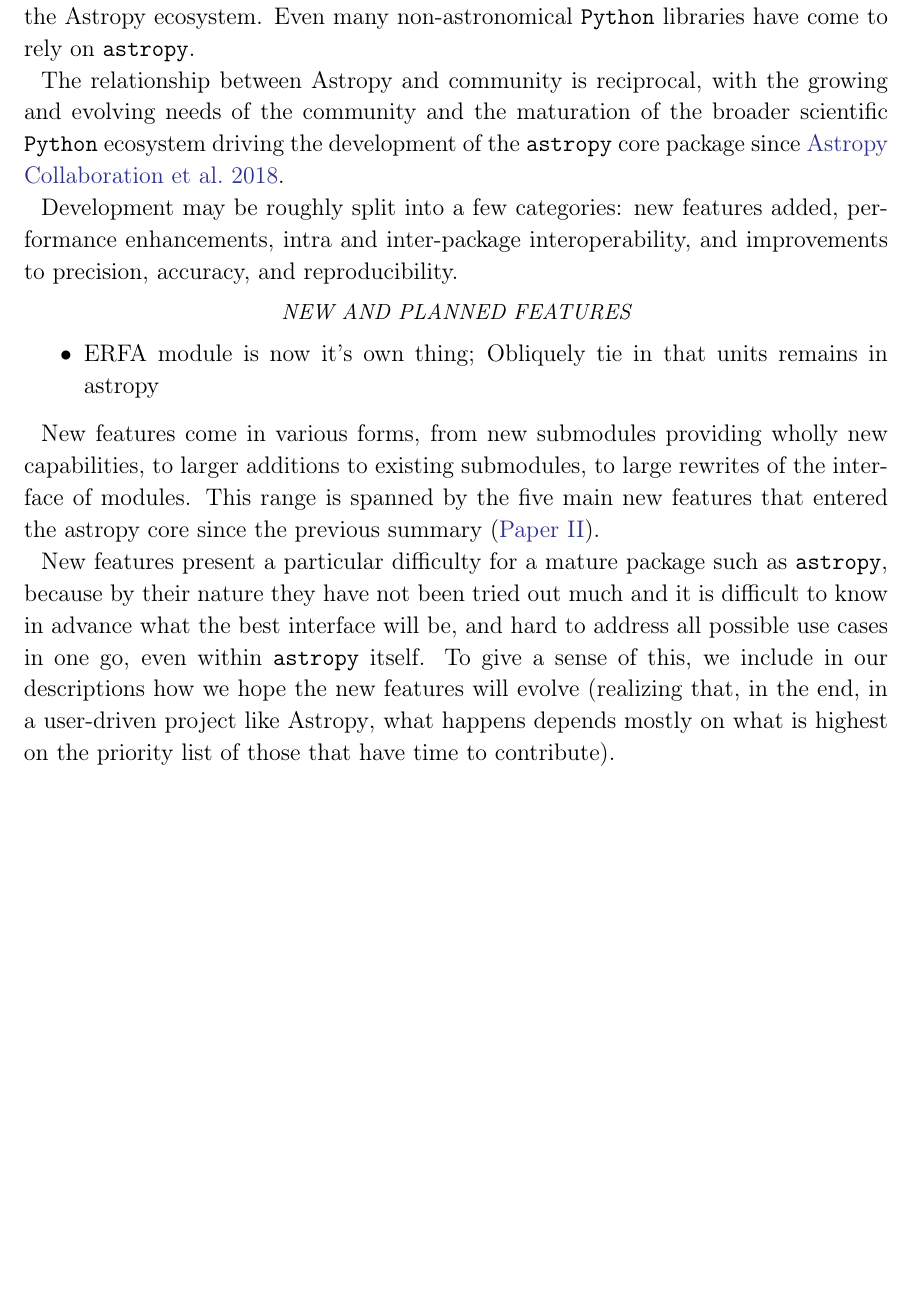
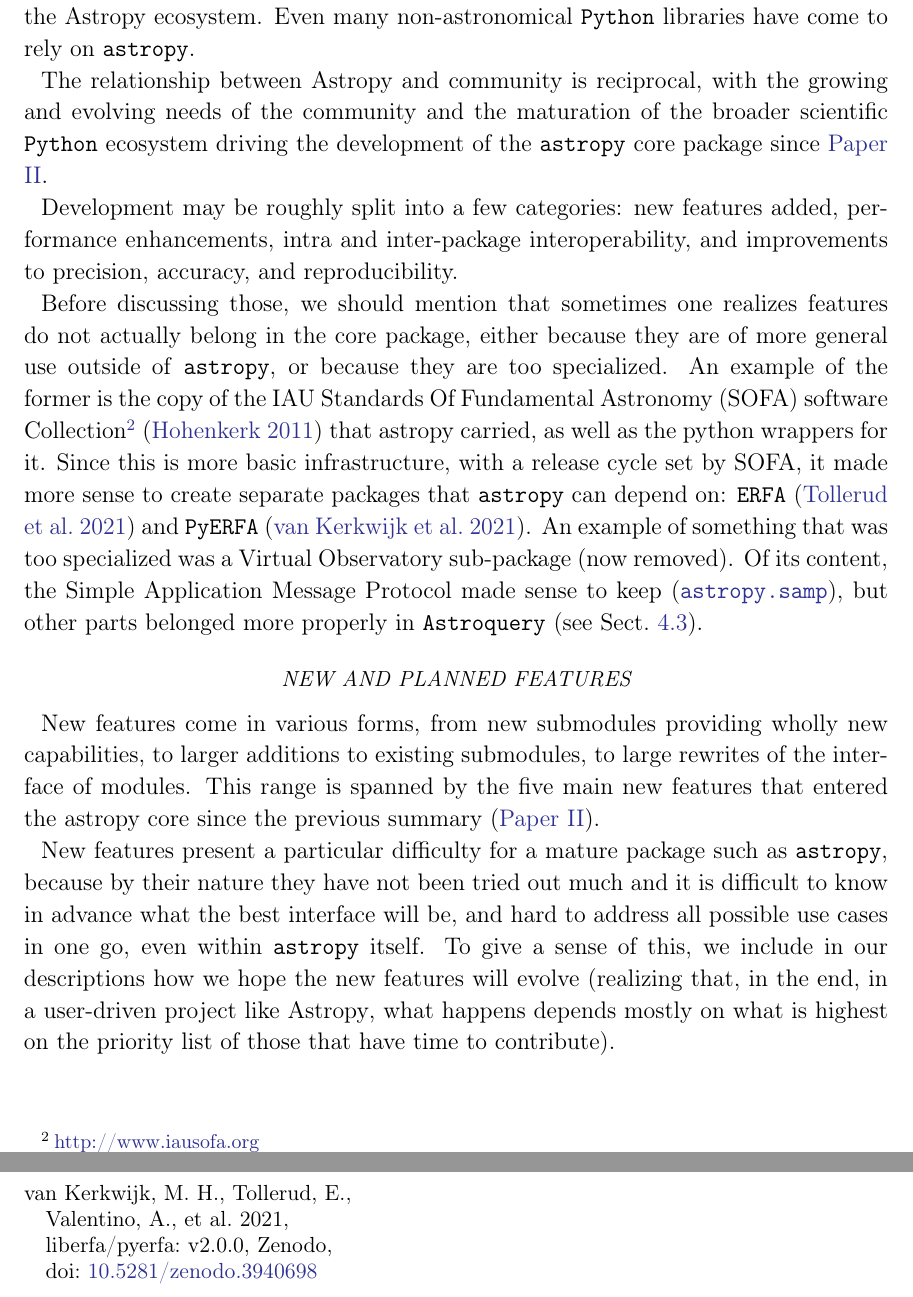
Before and after one commit to astropy/astropy-v5.0-paper, a LaTeX paper (src/ms.tex, which reads src/refs.bib): part of page 4 of 16 before the commit and two parts of pages 4 and 17 of 17 after it, the two joined at a grey line, cut so that both start at the same text, the shorter picture padded with empty space. Compiled offline with pdfLaTeX.

Commit message:
Discuss removal of ERFA and .vo

```diff
--- a/src/ms.tex
+++ b/src/ms.tex
@@ -245,7 +245,7 @@
 the Astropy ecosystem.
 Even many non-astronomical \python libraries have come to rely on \astropypkg.
 
-The relationship between \astropy and community is reciprocal, with the growing and evolving needs of the community and the maturation of the broader scientific \python ecosystem driving the development of the \astropypkg core package since \citealt{astropy:2018}.
+The relationship between \astropy and community is reciprocal, with the growing and evolving needs of the community and the maturation of the broader scientific \python ecosystem driving the development of the \astropypkg core package since \citetalias{astropy:2018}.
 % feels like ↑ could be expanded to 2 sentences
 
 % Maybe briefly outline the sectors of
@@ -255,6 +255,22 @@
 % Astropy has grown to interoperate, e.g. NumPy
 
 Development may be roughly split into a few categories: new features added, performance enhancements, intra and inter-package interoperability, and improvements to precision, accuracy, and reproducibility.
+
+Before discussing those, we should mention that sometimes one realizes
+features do not actually belong in the core package, either because
+they are of more general use outside of \astropypkg, or because they
+are too specialized.  An example of the former is the copy of the IAU
+Standards Of Fundamental Astronomy (SOFA) software
+Collection\footnote{\url{http://www.iausofa.org}} \citep{sofa} that
+astropy carried, as well as the python wrappers for it.  Since this is
+more basic infrastructure, with a release cycle set by SOFA, it made
+more sense to create separate packages that \astropypkg\ can depend
+on: \package{ERFA} \citep{erfa} and \package{PyERFA} \citep{pyerfa}.
+An example of something that was too specialized was a Virtual
+Observatory sub-package (now removed).  Of its content, the Simple
+Application Message Protocol made sense to keep
+(\astropysubpkg{samp}), but other parts belonged more properly in {\tt
+  Astroquery} (see Sect.~\ref{sec:astroquery}).
 
 % Summarize major pieces of development since the last paper (since v2.0). A few
 % ideas (taken from What's New pages) below, but feel free to expand on or remove
@@ -272,17 +288,17 @@
 
 \subsubsection*{New and Planned Features} \label{sec:core-features-new}
 
-\begin{itemize}
+% \begin{itemize}
 %  \item Time Series sub-package (V3.1: New Box Least Squares Periodogram)
 %  \item Uncertainties and Distributions
-  \item ERFA module is now it’s own thing; Obliquely tie in that units
-    remains in astropy
+%   \item ERFA module is now it’s own thing; Obliquely tie in that units
+%    remains in astropy -> above
 %  \item ? Pytest plugin ecosystem -> done elsewhere
 %  \item A new SpectralCoord class for representing and transforming spectral quantities
 %    Velocity in Coordinates
 %  \item WCS API : A shared Python interface for World Coordinate Systems
 %        Include APE 14 reference
-\end{itemize}
+% \end{itemize}
 
 New features come in various forms, from new submodules providing
 wholly new capabilities, to larger additions to existing submodules,
--- a/src/refs.bib
+++ b/src/refs.bib
@@ -188 +189,2 @@
+  DOI={10.5281/zenodo.1021148},
   publisher={Zenodo},
@@ -191,0 +202,6 @@
+  year={2021}
+}
+@misc{pyerfa,
+  title={liberfa/pyerfa: v2.0.0},
+  DOI={10.5281/zenodo.3940698},
+  publisher={Zenodo},
```
Also changed, not shown: src/ms.tex (3 more changed lines), src/refs.bib (51 more changed lines).
